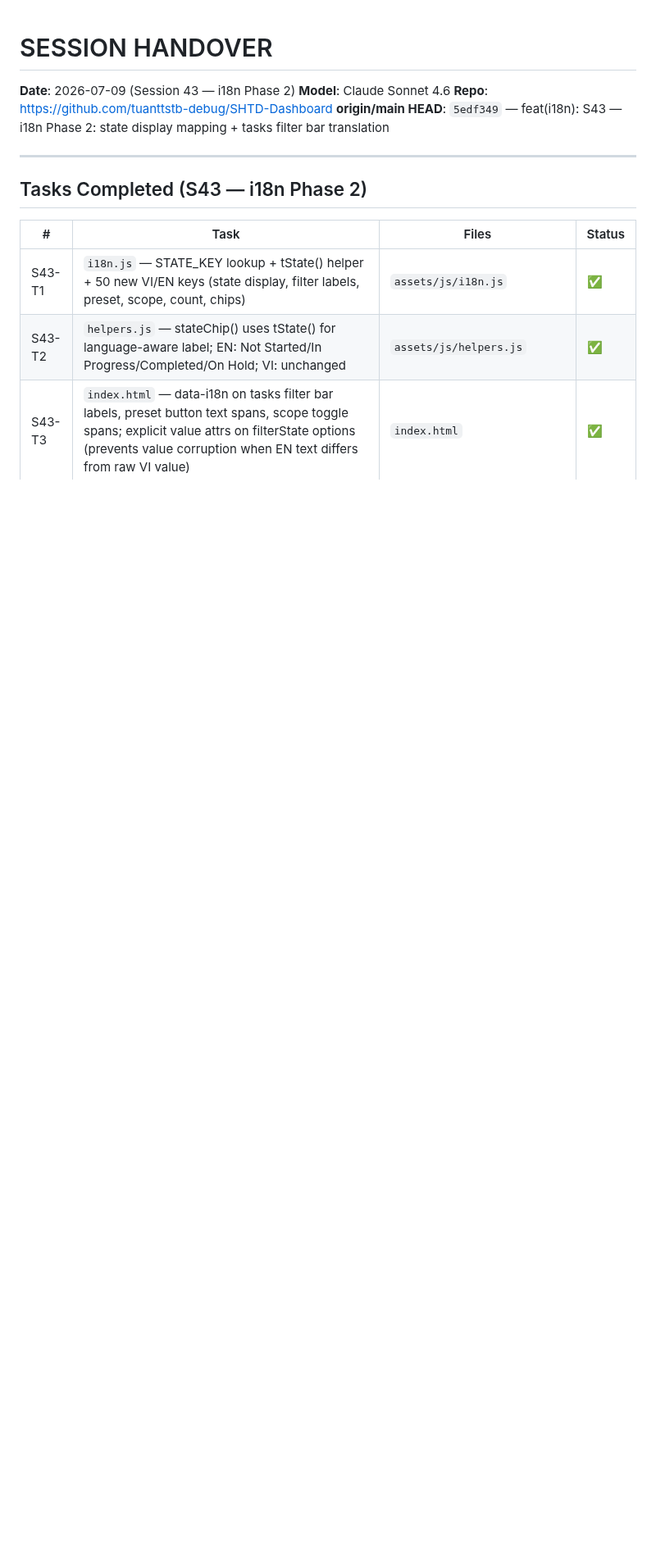
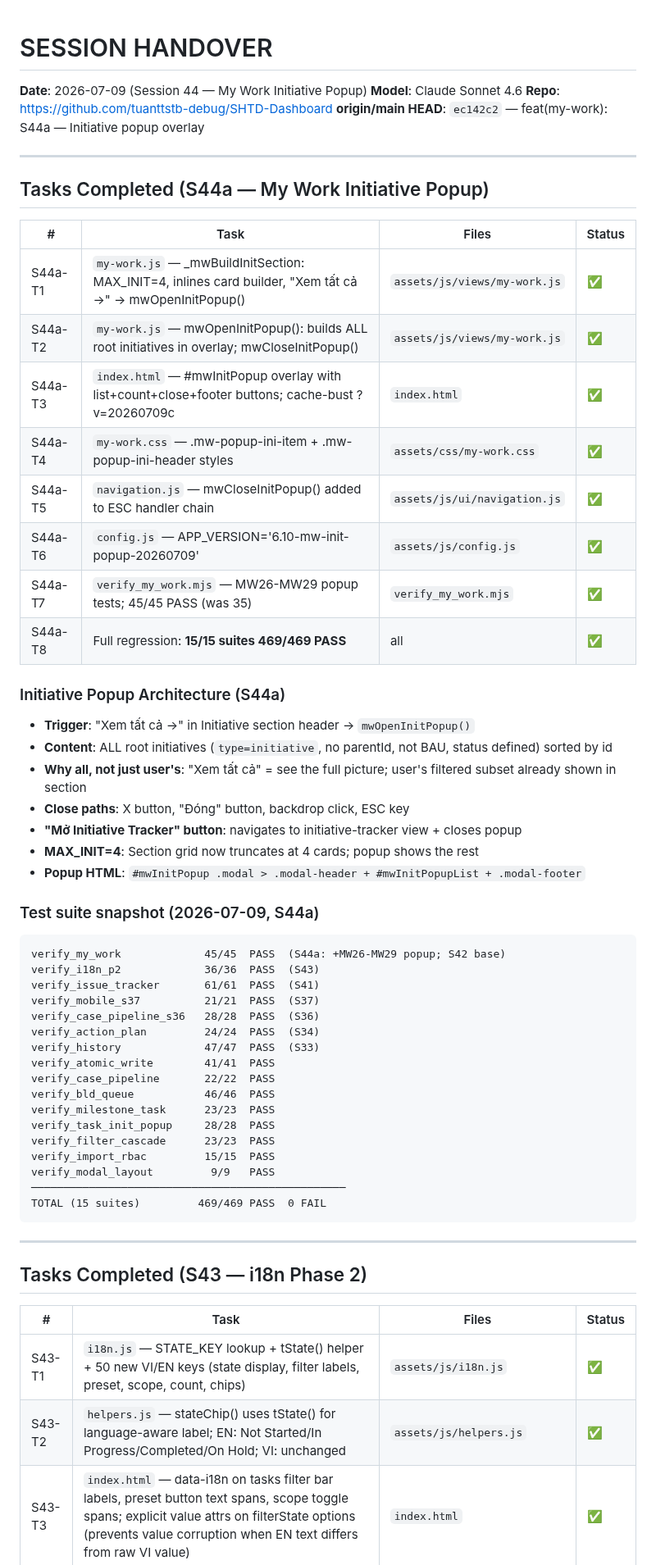
Before and after one commit to tuanttstb-debug/SHTD-Dashboard, a Markdown page: AI_CONTEXT/SESSION_HANDOVER.md, the part around the change. Shown at 82% size. Drawn GitHub-style; blank space fills up the shorter version.

Commit message:
docs: S44a handover — 15/15 suites 469/469 PASS, HEAD ec142c2
Co-Authored-By: Claude Sonnet 4.6 <noreply@anthropic.com>

````diff
--- a/AI_CONTEXT/SESSION_HANDOVER.md
+++ b/AI_CONTEXT/SESSION_HANDOVER.md
@@ -1,8 +1,54 @@
 # SESSION HANDOVER
-**Date**: 2026-07-09 (Session 43 — i18n Phase 2)
+**Date**: 2026-07-09 (Session 44 — My Work Initiative Popup)
 **Model**: Claude Sonnet 4.6
 **Repo**: https://github.com/tuanttstb-debug/SHTD-Dashboard
-**origin/main HEAD**: `5edf349` — feat(i18n): S43 — i18n Phase 2: state display mapping + tasks filter bar translation
+**origin/main HEAD**: `ec142c2` — feat(my-work): S44a — Initiative popup overlay
+
+---
+
+## Tasks Completed (S44a — My Work Initiative Popup)
+
+| # | Task | Files | Status |
+|---|---|---|---|
+| S44a-T1 | `my-work.js` — _mwBuildInitSection: MAX_INIT=4, inlines card builder, "Xem tất cả →" → mwOpenInitPopup() | `assets/js/views/my-work.js` | ✅ |
+| S44a-T2 | `my-work.js` — mwOpenInitPopup(): builds ALL root initiatives in overlay; mwCloseInitPopup() | `assets/js/views/my-work.js` | ✅ |
+| S44a-T3 | `index.html` — #mwInitPopup overlay with list+count+close+footer buttons; cache-bust ?v=20260709c | `index.html` | ✅ |
+| S44a-T4 | `my-work.css` — .mw-popup-ini-item + .mw-popup-ini-header styles | `assets/css/my-work.css` | ✅ |
+| S44a-T5 | `navigation.js` — mwCloseInitPopup() added to ESC handler chain | `assets/js/ui/navigation.js` | ✅ |
+| S44a-T6 | `config.js` — APP_VERSION='6.10-mw-init-popup-20260709' | `assets/js/config.js` | ✅ |
+| S44a-T7 | `verify_my_work.mjs` — MW26-MW29 popup tests; 45/45 PASS (was 35) | `verify_my_work.mjs` | ✅ |
+| S44a-T8 | Full regression: **15/15 suites 469/469 PASS** | all | ✅ |
+
+### Initiative Popup Architecture (S44a)
+
+- **Trigger**: "Xem tất cả →" in Initiative section header → `mwOpenInitPopup()`
+- **Content**: ALL root initiatives (`type=initiative`, no parentId, not BAU, status defined) sorted by id
+- **Why all, not just user's**: "Xem tất cả" = see the full picture; user's filtered subset already shown in section
+- **Close paths**: X button, "Đóng" button, backdrop click, ESC key
+- **"Mở Initiative Tracker" button**: navigates to initiative-tracker view + closes popup
+- **MAX_INIT=4**: Section grid now truncates at 4 cards; popup shows the rest
+- **Popup HTML**: `#mwInitPopup .modal > .modal-header + #mwInitPopupList + .modal-footer`
+
+### Test suite snapshot (2026-07-09, S44a)
+```
+verify_my_work             45/45  PASS  (S44a: +MW26-MW29 popup; S42 base)
+verify_i18n_p2             36/36  PASS  (S43)
+verify_issue_tracker       61/61  PASS  (S41)
+verify_mobile_s37          21/21  PASS  (S37)
+verify_case_pipeline_s36   28/28  PASS  (S36)
+verify_action_plan         24/24  PASS  (S34)
+verify_history             47/47  PASS  (S33)
+verify_atomic_write        41/41  PASS
+verify_case_pipeline       22/22  PASS
+verify_bld_queue           46/46  PASS
+verify_milestone_task      23/23  PASS
+verify_task_init_popup     28/28  PASS
+verify_filter_cascade      23/23  PASS
+verify_import_rbac         15/15  PASS
+verify_modal_layout         9/9   PASS
+─────────────────────────────────────────────────
+TOTAL (15 suites)         469/469 PASS  0 FAIL
+```
 
 ---
 
````
Also changed, not shown: AI_CONTEXT/PROJECT_STATE.md (+7 -7 lines), AI_CONTEXT/TODO_NEXT.md (+54 -2 lines).
